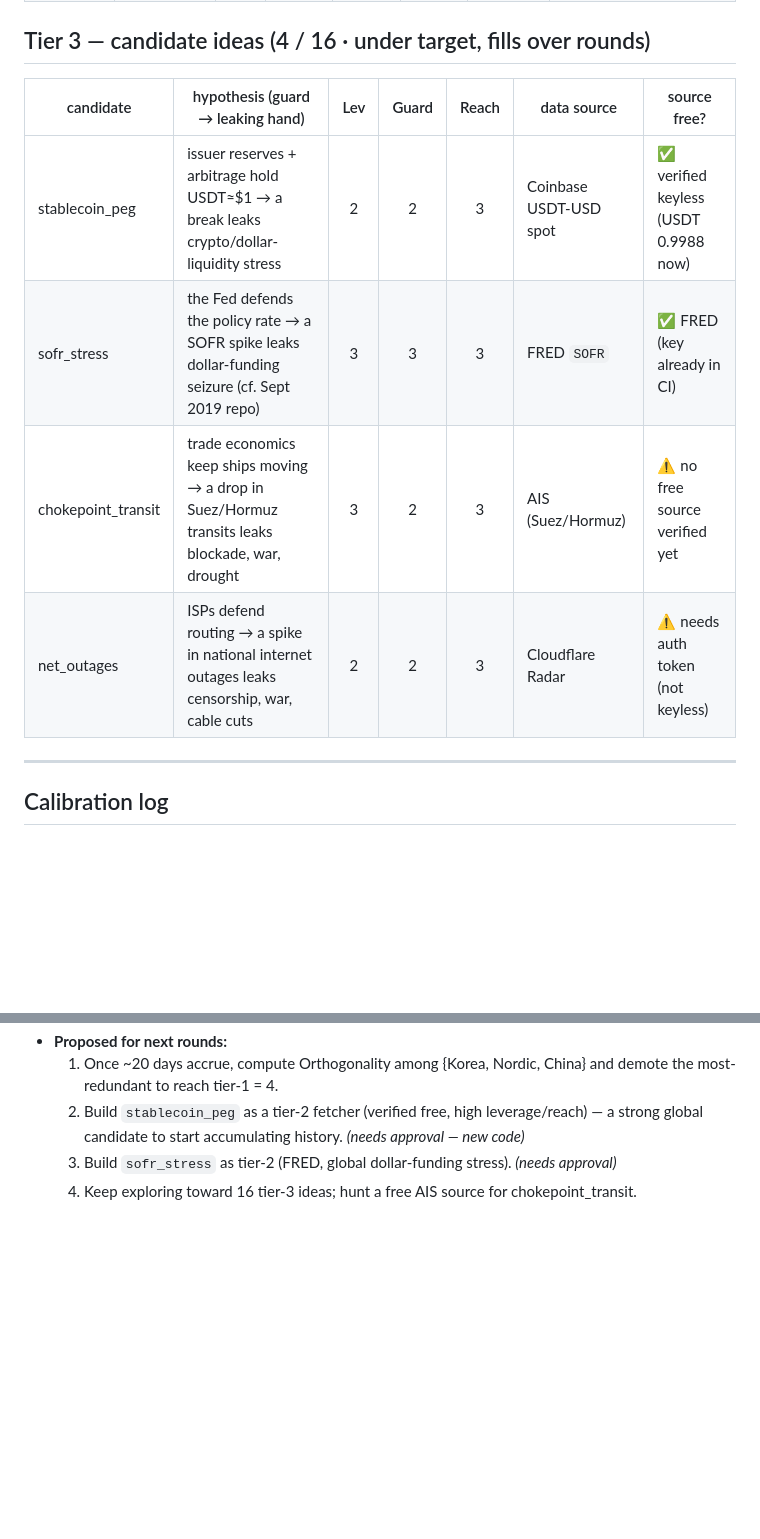
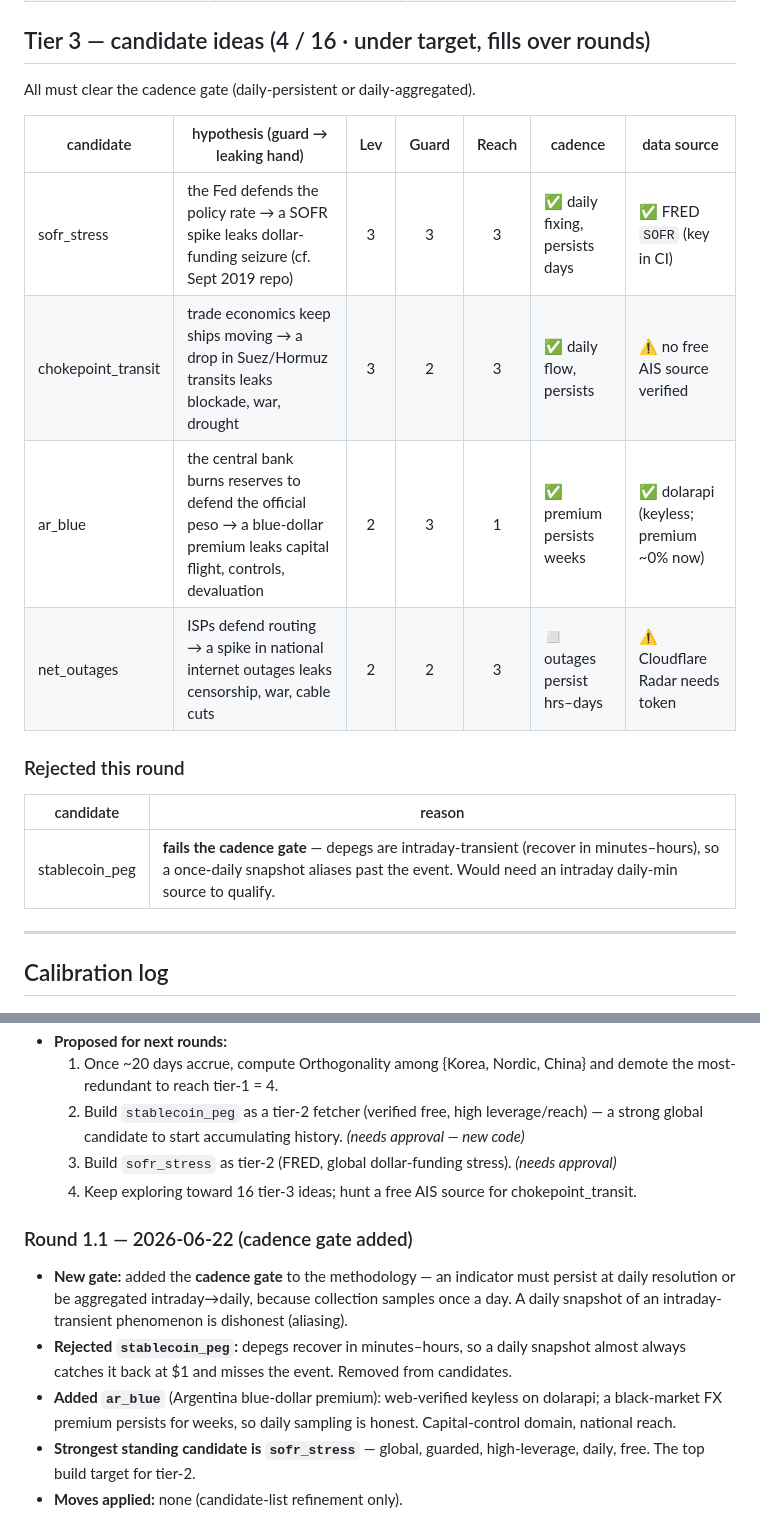
Before and after one commit to wan9yu/tremor, a Markdown page: radar.md, 2 parts joined by grey strips. GitHub-like rendering; blank space fills up the shorter version.

Commit message:
Add cadence gate to radar; reject stablecoin, add daily FX premium
An indicator must persist at daily resolution (or be aggregated intraday->daily)
since collection samples once a day. Stablecoin peg fails this — depegs are
intraday-transient and a daily snapshot aliases past them — so it is dropped;
the Argentina blue-dollar premium (persists for weeks, keyless) replaces it.

```diff
--- a/radar.md
+++ b/radar.md
@@ -51,12 +58,19 @@ history (~20 days).
 
 ## Tier 3 — candidate ideas  (4 / 16 · under target, fills over rounds)
 
-| candidate | hypothesis (guard → leaking hand) | Lev | Guard | Reach | data source | source free? |
+All must clear the cadence gate (daily-persistent or daily-aggregated).
+
+| candidate | hypothesis (guard → leaking hand) | Lev | Guard | Reach | cadence | data source |
 |---|---|:--:|:--:|:--:|---|---|
-| stablecoin_peg | issuer reserves + arbitrage hold USDT≈$1 → a break leaks crypto/dollar-liquidity stress | 2 | 2 | 3 | Coinbase USDT-USD spot | ✅ verified keyless (USDT 0.9988 now) |
-| sofr_stress | the Fed defends the policy rate → a SOFR spike leaks dollar-funding seizure (cf. Sept 2019 repo) | 3 | 3 | 3 | FRED `SOFR` | ✅ FRED (key already in CI) |
-| chokepoint_transit | trade economics keep ships moving → a drop in Suez/Hormuz transits leaks blockade, war, drought | 3 | 2 | 3 | AIS (Suez/Hormuz) | ⚠️ no free source verified yet |
-| net_outages | ISPs defend routing → a spike in national internet outages leaks censorship, war, cable cuts | 2 | 2 | 3 | Cloudflare Radar | ⚠️ needs auth token (not keyless) |
+| sofr_stress | the Fed defends the policy rate → a SOFR spike leaks dollar-funding seizure (cf. Sept 2019 repo) | 3 | 3 | 3 | ✅ daily fixing, persists days | ✅ FRED `SOFR` (key in CI) |
+| chokepoint_transit | trade economics keep ships moving → a drop in Suez/Hormuz transits leaks blockade, war, drought | 3 | 2 | 3 | ✅ daily flow, persists | ⚠️ no free AIS source verified |
+| ar_blue | the central bank burns reserves to defend the official peso → a blue-dollar premium leaks capital flight, controls, devaluation | 2 | 3 | 1 | ✅ premium persists weeks | ✅ dolarapi (keyless; premium ~0% now) |
+| net_outages | ISPs defend routing → a spike in national internet outages leaks censorship, war, cable cuts | 2 | 2 | 3 | ◻ outages persist hrs–days | ⚠️ Cloudflare Radar needs token |
+
+### Rejected this round
+| candidate | reason |
+|---|---|
+| stablecoin_peg | **fails the cadence gate** — depegs are intraday-transient (recover in minutes–hours), so a once-daily snapshot aliases past the event. Would need an intraday daily-min source to qualify. |
 
 ---
 
@@ -85,3 +99,16 @@ history (~20 days).
      a strong global candidate to start accumulating history. *(needs approval — new code)*
   3. Build `sofr_stress` as tier-2 (FRED, global dollar-funding stress). *(needs approval)*
   4. Keep exploring toward 16 tier-3 ideas; hunt a free AIS source for chokepoint_transit.
+
+### Round 1.1 — 2026-06-22 (cadence gate added)
+- **New gate:** added the **cadence gate** to the methodology — an indicator must persist
+  at daily resolution or be aggregated intraday→daily, because collection samples once a
+  day. A daily snapshot of an intraday-transient phenomenon is dishonest (aliasing).
+- **Rejected `stablecoin_peg`:** depegs recover in minutes–hours, so a daily snapshot
+  almost always catches it back at $1 and misses the event. Removed from candidates.
+- **Added `ar_blue`** (Argentina blue-dollar premium): web-verified keyless on dolarapi;
+  a black-market FX premium persists for weeks, so daily sampling is honest. Capital-control
+  domain, national reach.
+- **Strongest standing candidate is `sofr_stress`** — global, guarded, high-leverage, daily,
+  free. The top build target for tier-2.
+- **Moves applied:** none (candidate-list refinement only).
```
Also changed, not shown: other parts of radar.md (+7 -0 lines).
